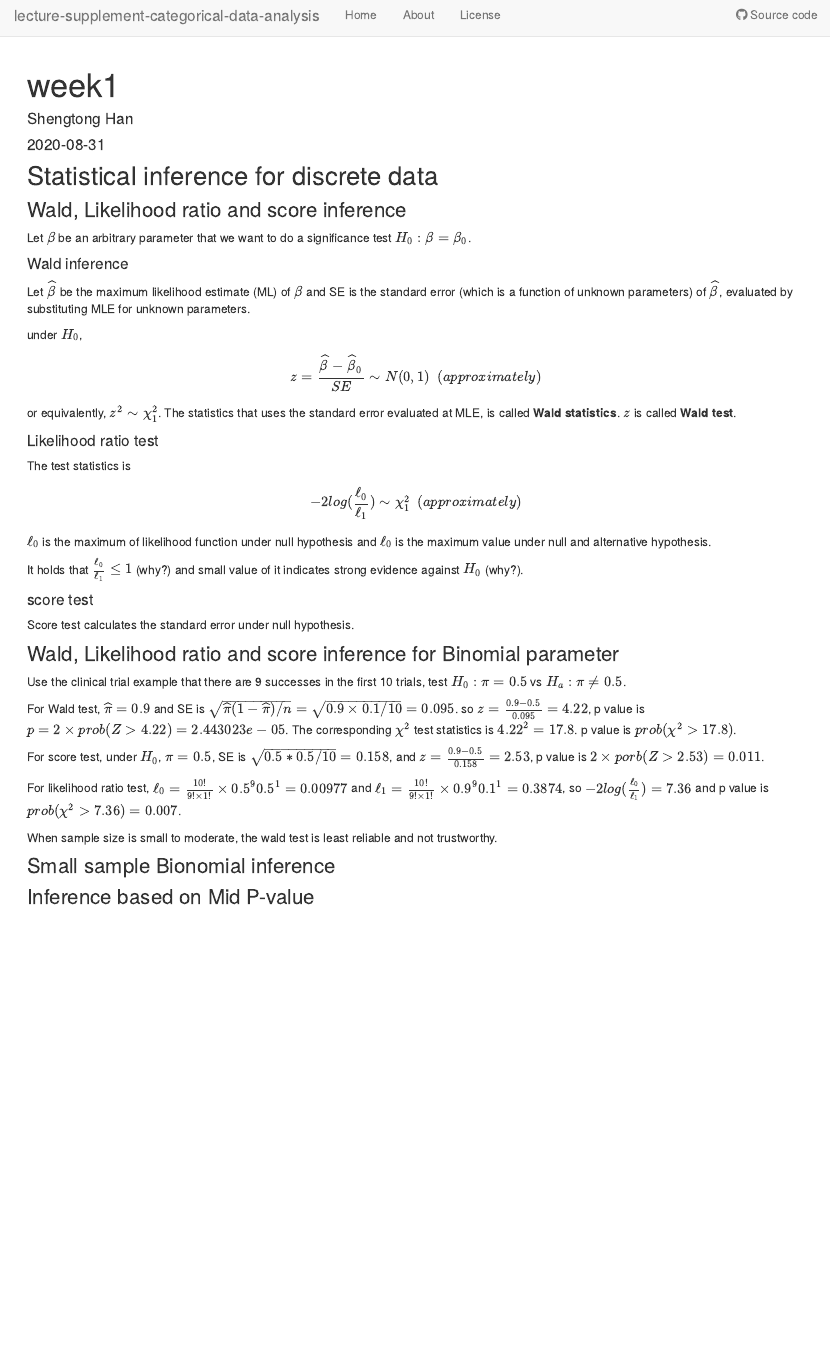
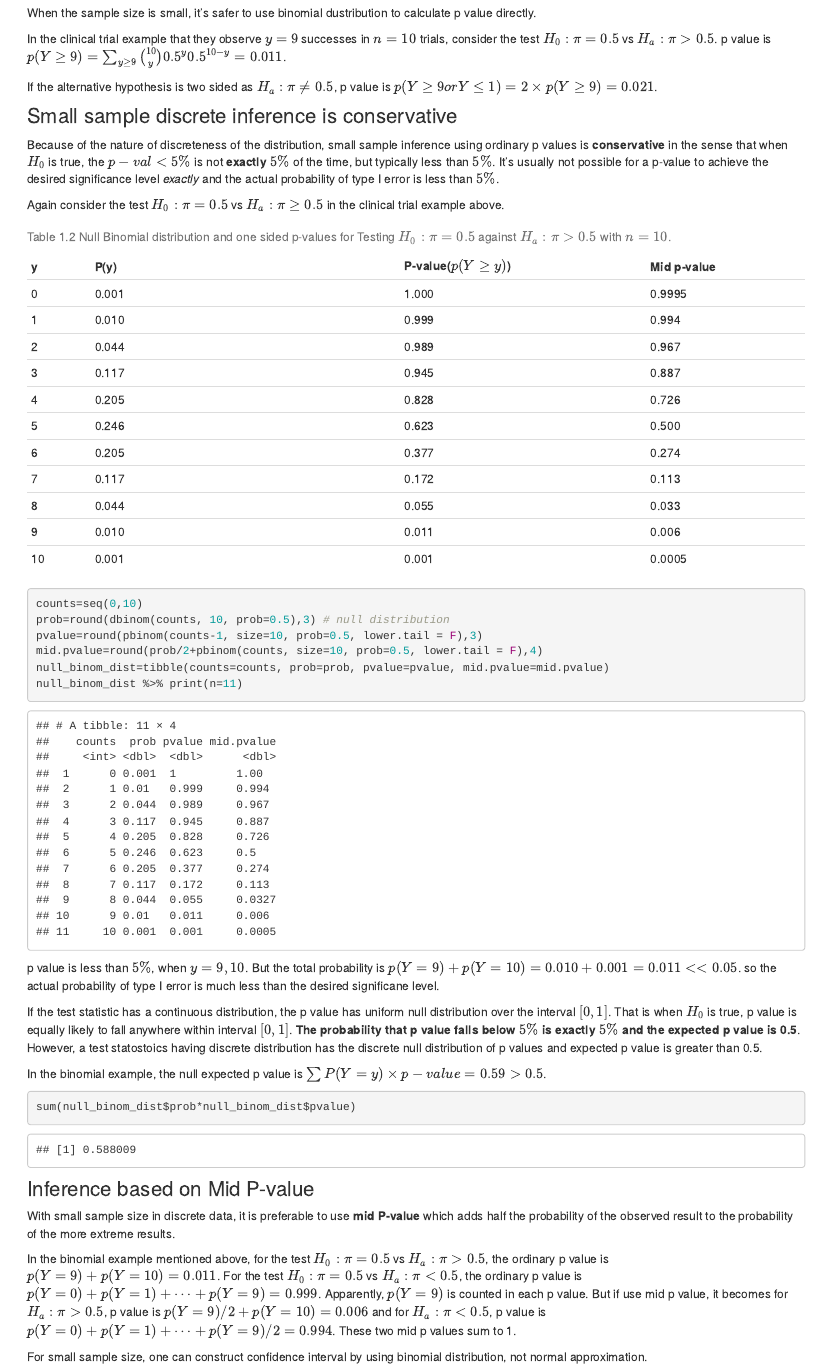
Before and after one commit to han16/lecture-supplement-categorical-data-analysis, an R Markdown document (analysis/week1.Rmd): the page in a window 1100 px wide, from 10 px down before the commit and from 1610 px down after it. Rendered offline with R 4.5, knitr and Pandoc, with nearby package versions; drawn as R Markdown's standard HTML page in place of the format the file asks for.

Commit message:
9/7/2020

````diff
--- a/analysis/week1.Rmd
+++ b/analysis/week1.Rmd
@@ -49,4 +61,3 @@ For likelihood ratio test, $\ell_0=\frac{10!}{9!\times 1!}\times 0.5^9 0.5^1=0.0
 When sample size is small to moderate, the wald test is least reliable and not trustworthy.
 
 
-### Small sample Bionomial inference
@@ -53,5 +66,59 @@ When sample size is small to moderate, the wald test is least reliable and not t
+When the sample size is small, it's safer to use binomial dustribution to calculate p value directly.
+
+In the clinical trial example that they observe $y=9$ successes in $n=10$ trials, consider the test $H_0: \pi=0.5$ vs $H_a: \pi>0.5$. p value is $p(Y\geq 9)=\sum_{y\geq 9} {10\choose y} 0.5^y0.5^{10-y}=0.011$.
+
+If the alternative hypothesis is two sided as $H_a: \pi\neq0.5$, p value is $p(Y\geq 9 or Y\leq 1)=2\times p(Y\geq 9)=0.021$.
+
+### Small sample discrete inference is conservative
+
+Because of the nature of discreteness of the distribution, small sample inference using ordinary p values is **conservative** in the sense that when $H_0$ is true, the $p-val<5\%$ is not **exactly** $5\%$ of the time, but typically less than $5\%$. It's usually not possible for a p-value to achieve the desired significance level *exactly* and the actual probability of type I error is less than $5\%$.
+
+Again consider the test $H_0:\pi=0.5$ vs $H_a:\pi\geq 0.5$ in  the clinical trial example above.
+
+| y | P(y) | P-value($p(Y\geq y)$) | Mid p-value |
+|----------------|-----------------------------------------------------------------------|---------------------------------------------------------|-------------------------------------|
+| 0 | 0.001 | 1.000 | 0.9995 |
+| 1 | 0.010 | 0.999 | 0.994 |
+| 2 | 0.044 | 0.989 | 0.967 |
+| 3 | 0.117 | 0.945 | 0.887 |
+| 4 | 0.205 | 0.828 | 0.726 |
+| 5 | 0.246 | 0.623 | 0.500 |
+| 6 | 0.205 | 0.377 | 0.274 |
+| 7 | 0.117 | 0.172 | 0.113 |
+| 8 | 0.044 | 0.055 | 0.033 |
+| 9 | 0.010 | 0.011 | 0.006 |
+| 10 | 0.001 | 0.001 | 0.0005 |
+Table: Table 1.2 Null Binomial distribution and one sided p-values for Testing $H_0:\pi=0.5$ against $H_a: \pi>0.5$ with $n=10$.
+
+
+```{r, echo=T}
+counts=seq(0,10)
+prob=round(dbinom(counts, 10, prob=0.5),3) # null distribution
+pvalue=round(pbinom(counts-1, size=10, prob=0.5, lower.tail = F),3)
+mid.pvalue=round(prob/2+pbinom(counts, size=10, prob=0.5, lower.tail = F),4)
+null_binom_dist=tibble(counts=counts, prob=prob, pvalue=pvalue, mid.pvalue=mid.pvalue)
+null_binom_dist %>% print(n=11)
+```
+
+ p value is less than $5\%$, when $y=9, 10$. But the total probability is $p(Y=9)+p(Y=10)=0.010+0.001=0.011 <<0.05$. so the actual probability of type I error is much less than the desired significane level.
+
+
+If the test statistic has a continuous distribution, the p value has uniform null distribution over the interval $[0,1]$. That is when $H_0$ is true, p value is equally likely to fall anywhere within interval $[0,1]$. **The probability that p value falls below $5\%$ is exactly $5\%$ and the expected p value is 0.5**.
+However, a test statostoics having discrete distribution has the discrete null distribution of p values and expected p value is greater than 0.5.
+
+In the binomial example, the null expected p value is $\sum P(Y=y) \times p-value=0.59>0.5$.
+
+```{r, echo=T}
+sum(null_binom_dist$prob*null_binom_dist$pvalue)
+```
 
 ### Inference based on Mid P-value
 ```{r}
 
 ```
+
+With small sample size in discrete data, it is preferable to use **mid P-value** which adds half the probability of the observed result to the probability of the more extreme results.
+
+In the binomial example mentioned above, for the test $H_0: \pi=0.5$ vs $H_a:\pi>0.5$, the ordinary p value is $p(Y=9)+p(Y=10)=0.011$. For the test $H_0: \pi=0.5$ vs $H_a:\pi<0.5$, the ordinary p value is $p(Y=0)+p(Y=1)+\cdots+p(Y=9)=0.999$. Apparently, $p(Y=9)$ is counted in each p value. But if use mid p value, it becomes for $H_a:\pi>0.5$, p value is  $p(Y=9)/2+p(Y=10)=0.006$ and for $H_a:\pi<0.5$, p value is $p(Y=0)+p(Y=1)+\cdots+p(Y=9)/2=0.994$. These two mid p values sum to 1.
+
+For small sample size, one can construct confidence interval by using binomial distribution, not normal approximation.
````
Also changed, not shown: analysis/week1.Rmd (14 more changed lines), 1 other file.
